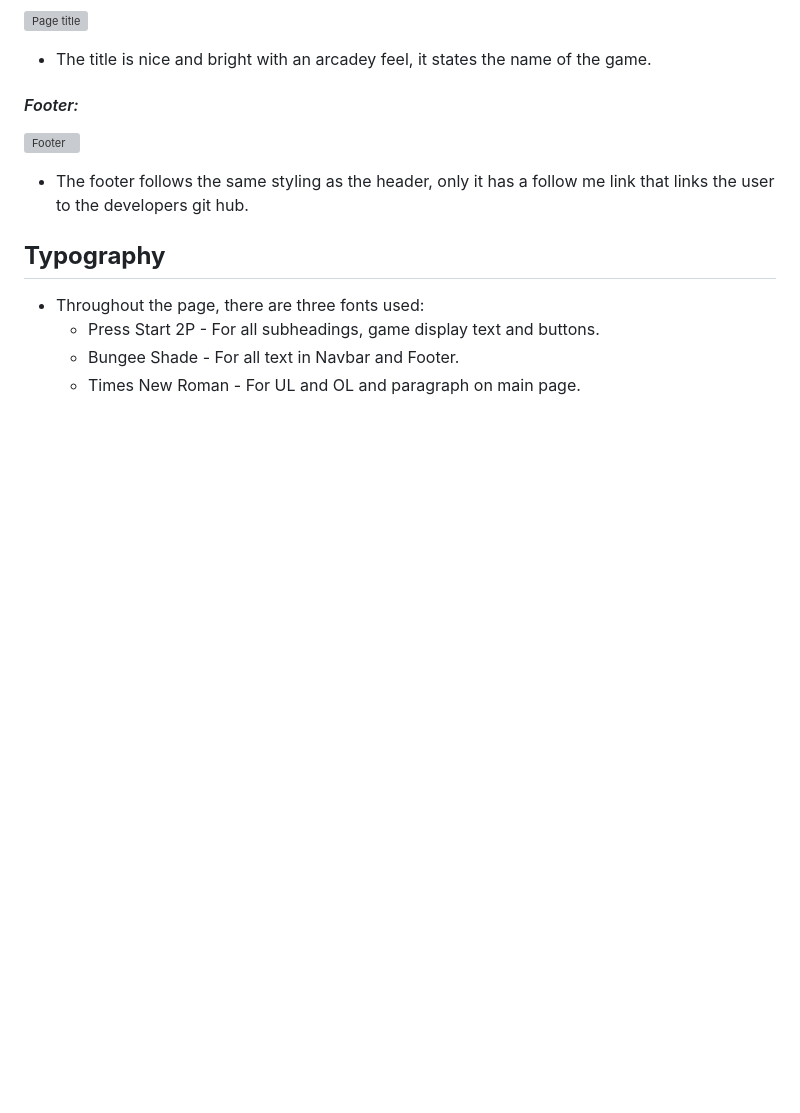
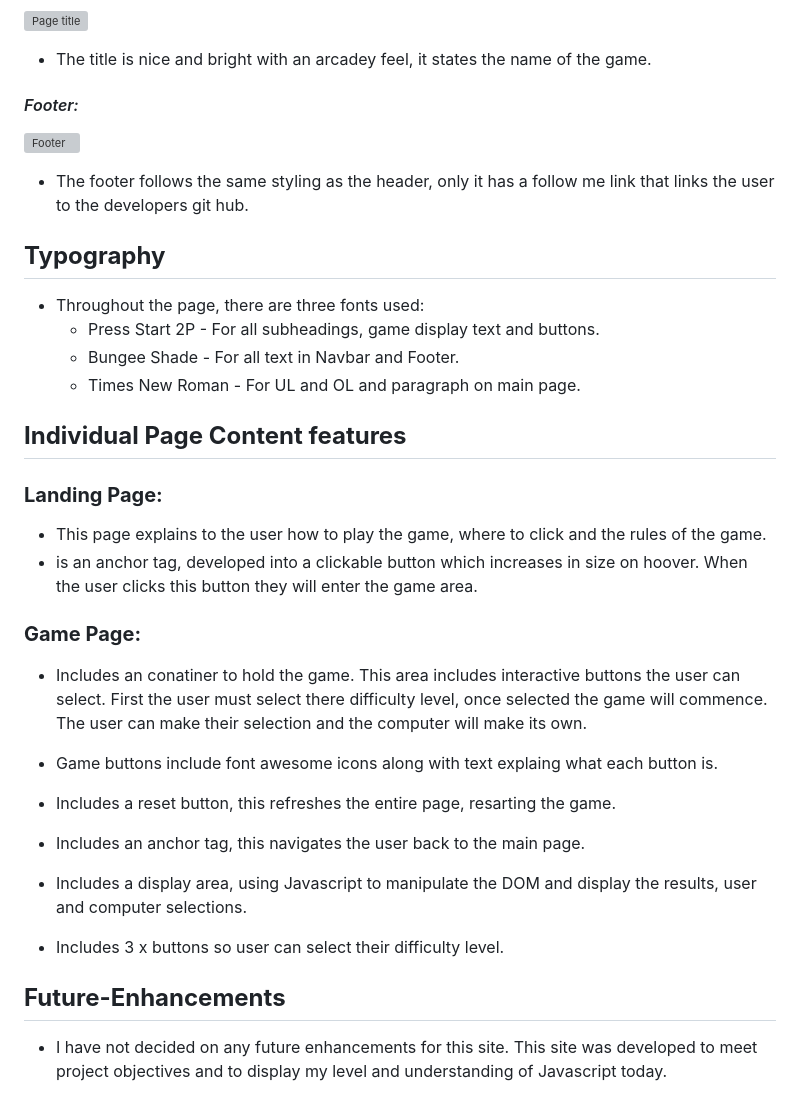
Before and after one commit to addieoG/Rock-Paper-Scissors-Lizard-Spock-Game, a Markdown page: README.md, the part around the change. Drawn GitHub-style; blank space fills up the shorter version; grey boxes are pictures that could not be loaded.

```diff
--- a/README.md
+++ b/README.md
@@ -58,3 +58,26 @@ The default scroll bar was getting lost in the black and was making navigation d
   * Press Start 2P - For all subheadings, game display text and buttons.
   * Bungee Shade - For all text in Navbar and Footer.
   * Times New Roman - For UL and OL and paragraph on main page.
+
+## **Individual Page Content features**
+### **Landing Page:**
+
+* This page explains to the user how to play the game, where to click and the rules of the game.
+* is an anchor tag, developed into a clickable button which increases in size on hoover. When the user clicks this button they will enter the game area.
+
+### **Game Page:**
+* Includes an conatiner to hold the game. This area includes interactive buttons the user can select. First the user must select there difficulty level, once selected the game will commence. The user can make their selection and the computer will make its own.
+
+* Game buttons include font awesome icons along with text explaing what each button is.
+
+* Includes a reset button, this refreshes the entire page, resarting the game.
+
+* Includes an anchor tag, this navigates the user back to the main page.
+
+* Includes a display area, using Javascript to manipulate the DOM and display the results, user and computer selections.
+
+* Includes 3 x buttons so user can select their difficulty level.
+
+## **Future-Enhancements**
+
+* I have not decided on any future enhancements for this site. This site was developed to meet project objectives and to display my level and understanding of Javascript today.
```
Also changed, not shown: testing.md (added, +21 -0 lines).
